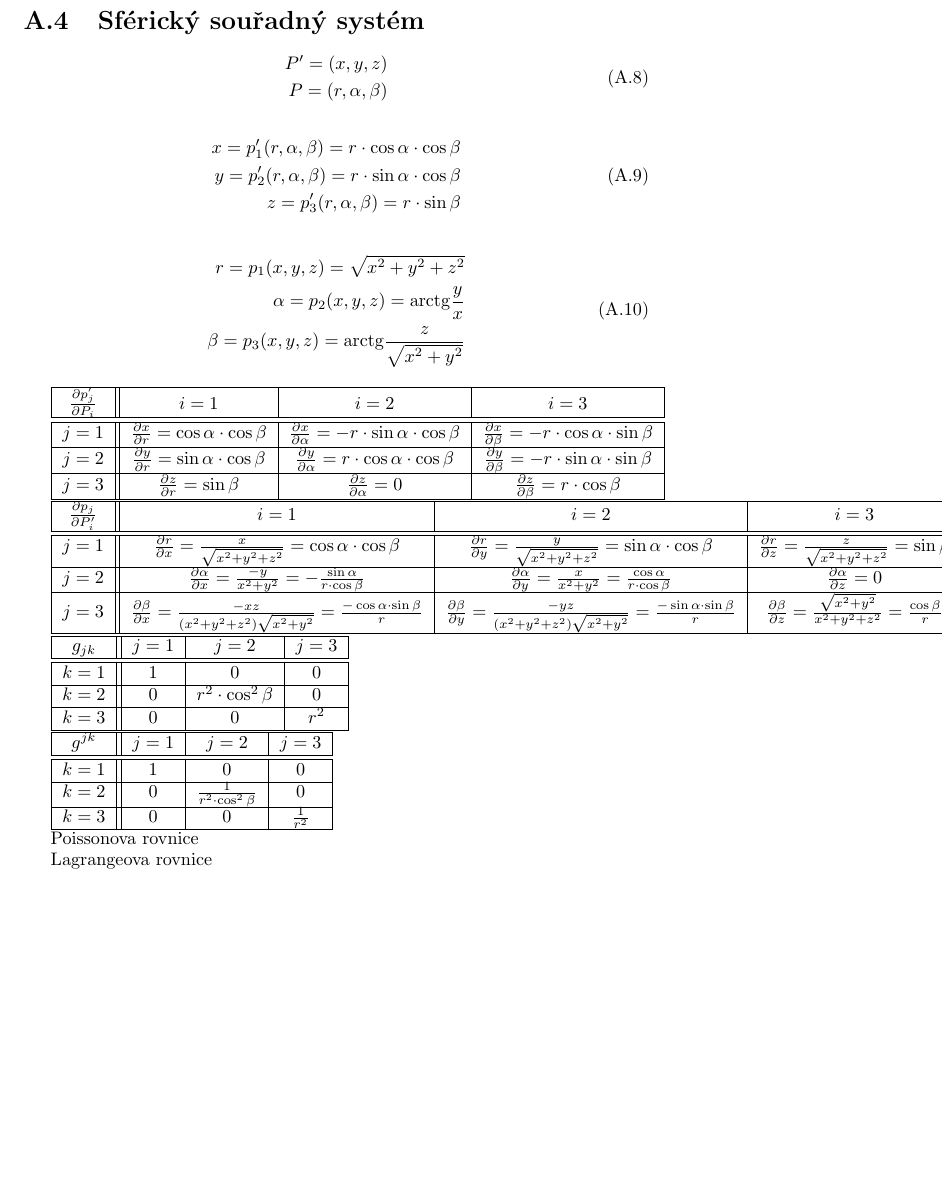
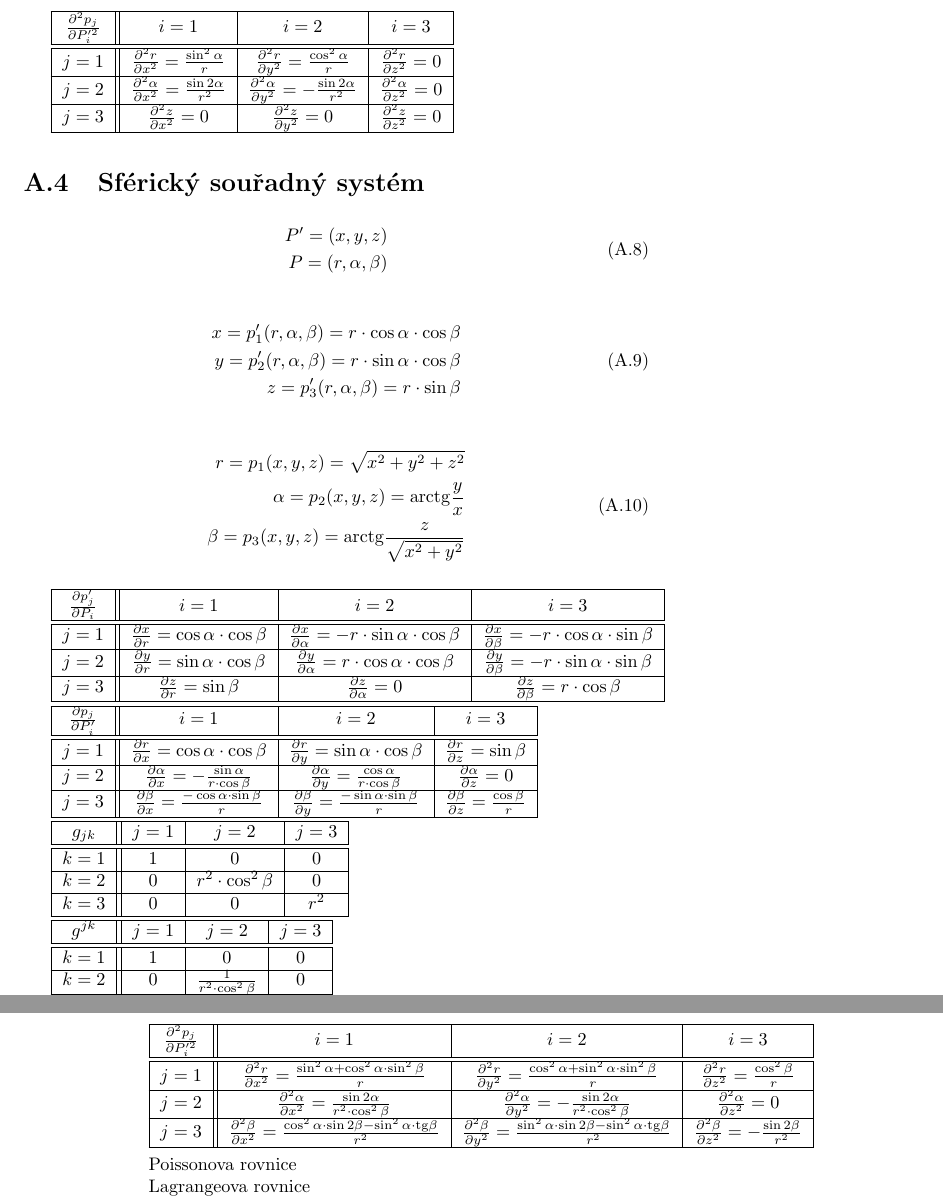
Before and after one commit to LezakPetr/poisson, a LaTeX thesis (poisson.tex, which reads ap_souradne_systemy.tex): part of page 81 of 83 before the commit and two parts of pages 81 and 82 of 83 after it, the two joined at a grey line, cut at the place of the change, the shorter picture padded with empty space. Compiled offline with pdfLaTeX.

Commit message:
Druhe derivace souradneho systemu

```diff
--- a/ap_souradne_systemy.tex
+++ b/ap_souradne_systemy.tex
@@ -153,6 +165,20 @@ z = p_3(x, y, z) = z
 \(k=3\) & \(0\) & \(0\) & \(1\) \\
 \hline
 \end{tabular}
+
+\begin{tabular}{| c || c | c | c |}
+\hline
+\(\frac{\partial^2 p_j}{\partial P'^2_i}\) & \(i=1\) & \(i=2\) & \(i=3\) \\
+\hline
+\hline
+\(j=1\) & \(\frac{\partial^2 r}{\partial x^2} = \frac{\sin^2 \alpha}{r}\) & \(\frac{\partial^2 r}{\partial y^2} = \frac{\cos^2 \alpha}{r}\) & \(\frac{\partial^2 r}{\partial z^2} = 0\) \\
+\hline
+\(j=2\) & \(\frac{\partial^2 \alpha}{\partial x^2} = \frac{\sin 2 \alpha}{r^2}\) & \(\frac{\partial^2 \alpha}{\partial y^2} = -\frac{\sin 2\alpha}{r^2}\) & \(\frac{\partial^2 \alpha}{\partial z^2} = 0\) \\
+\hline
+\(j=3\) & \(\frac{\partial^2 z}{\partial x^2} = 0\) & \(\frac{\partial^2 z}{\partial y^2} = 0\) & \(\frac{\partial^2 z}{\partial z^2} = 0\) \\
+\hline
+\end{tabular}
+
 
 \section{Sférický souřadný systém}
 
@@ -197,11 +223,11 @@ r = p_1(x, y, z) = \sqrt{x^2 + y^2 + z^2} \\
 \(\frac{\partial p_j}{\partial P'_i}\) & \(i=1\) & \(i=2\) & \(i=3\)\\
 \hline
 \hline
-\(j=1\) & \(\frac{\partial r}{\partial x} = \frac{x}{\sqrt{x^2 + y^2 + z^2}} = \cos \alpha \cdot \cos \beta\) & \(\frac{\partial r}{\partial y} = \frac{y}{\sqrt{x^2 + y^2 + z^2}} = \sin \alpha \cdot \cos \beta\) & \(\frac{\partial r}{\partial z} = \frac{z}{\sqrt{x^2 + y^2 + z^2}} = \sin \beta\)\\
+\(j=1\) & \(\frac{\partial r}{\partial x} = \cos \alpha \cdot \cos \beta\) & \(\frac{\partial r}{\partial y} = \sin \alpha \cdot \cos \beta\) & \(\frac{\partial r}{\partial z} = \sin \beta\)\\
 \hline
-\(j=2\) & \(\frac{\partial \alpha}{\partial x} = \frac{-y}{x^2 + y^2} = -\frac{\sin \alpha}{r \cdot \cos \beta}\) & \(\frac{\partial \alpha}{\partial y} = \frac{x}{x^2 + y^2} = \frac{\cos \alpha}{r \cdot \cos \beta}\) & \(\frac{\partial \alpha}{\partial z} = 0\)\\
+\(j=2\) & \(\frac{\partial \alpha}{\partial x} = -\frac{\sin \alpha}{r \cdot \cos \beta}\) & \(\frac{\partial \alpha}{\partial y} = \frac{\cos \alpha}{r \cdot \cos \beta}\) & \(\frac{\partial \alpha}{\partial z} = 0\)\\
 \hline
-\(j=3\) & \(\frac{\partial \beta}{\partial x} = \frac{-xz}{(x^2 + y^2 + z^2) \sqrt{x^2 + y^2}} = \frac{-\cos \alpha \cdot \sin \beta}{r}\) & \(\frac{\partial \beta}{\partial y} = \frac{-yz}{(x^2 + y^2 + z^2) \sqrt{x^2 + y^2}} = \frac{-\sin \alpha \cdot  \sin \beta}{r}\) & \(\frac{\partial \beta}{\partial z} = \frac{\sqrt{x^2 + y^2}}{x^2 + y^2 + z^2} = \frac{\cos \beta}{r}\)\\
+\(j=3\) & \(\frac{\partial \beta}{\partial x} = \frac{-\cos \alpha \cdot \sin \beta}{r}\) & \(\frac{\partial \beta}{\partial y} = \frac{-\sin \alpha \cdot  \sin \beta}{r}\) & \(\frac{\partial \beta}{\partial z} = \frac{\cos \beta}{r}\)\\
 \hline
 \end{tabular}
 
@@ -231,3 +257,16 @@ r = p_1(x, y, z) = \sqrt{x^2 + y^2 + z^2} \\
 \(k=3\) & \(0\) & \(0\) & \(\frac{1}{r^2}\) \\
 \hline
 \end{tabular}
+
+\begin{tabular}{| c || c | c | c |}
+\hline
+\(\frac{\partial^2 p_j}{\partial P'^2_i}\) & \(i=1\) & \(i=2\) & \(i=3\) \\
+\hline
+\hline
+\(j=1\) & \(\frac{\partial^2 r}{\partial x^2} = \frac{\sin^2 \alpha + \cos^2 \alpha \cdot \sin^2 \beta}{r}\) & \(\frac{\partial^2 r}{\partial y^2} = \frac{\cos^2 \alpha + \sin^2 \alpha \cdot \sin^2 \beta}{r}\) & \(\frac{\partial^2 r}{\partial z^2} = \frac{\cos^2 \beta}{r}\) \\
+\hline
+\(j=2\) & \(\frac{\partial^2 \alpha}{\partial x^2} = \frac{\sin 2\alpha}{r^2 \cdot \cos^2 \beta}\) & \(\frac{\partial^2 \alpha}{\partial y^2} = -\frac{\sin 2\alpha}{r^2 \cdot \cos^2 \beta}\) & \(\frac{\partial^2 \alpha}{\partial z^2} = 0\) \\
+\hline
+\(j=3\) & \(\frac{\partial^2 \beta}{\partial x^2} = \frac{\cos^2 \alpha \cdot \sin 2 \beta - \sin^2 \alpha \cdot \tg \beta}{r^2}\) & \(\frac{\partial^2 \beta}{\partial y^2} = \frac{\sin^2 \alpha \cdot \sin 2 \beta - \sin^2 \alpha \cdot \tg \beta}{r^2}\) & \(\frac{\partial^2 \beta}{\partial z^2} = -\frac{\sin 2 \beta}{r^2}\) \\
+\hline
+\end{tabular}
--- a/poisson.tex
+++ b/poisson.tex
@@ -16,6 +16,7 @@
 \newcommand{\grad}{\mathrm{grad}}
 \newcommand{\diverg}{\mathrm{div}}
 \newcommand{\rot}{\mathrm{rot}}
+\newcommand{\tg}{\mathrm{tg}}
 \newcommand{\arctg}{\mathrm{arctg}}
 
 \NewEnviron{fact}{%
```
Also changed, not shown: ap_souradne_systemy.tex (20 more changed lines).
